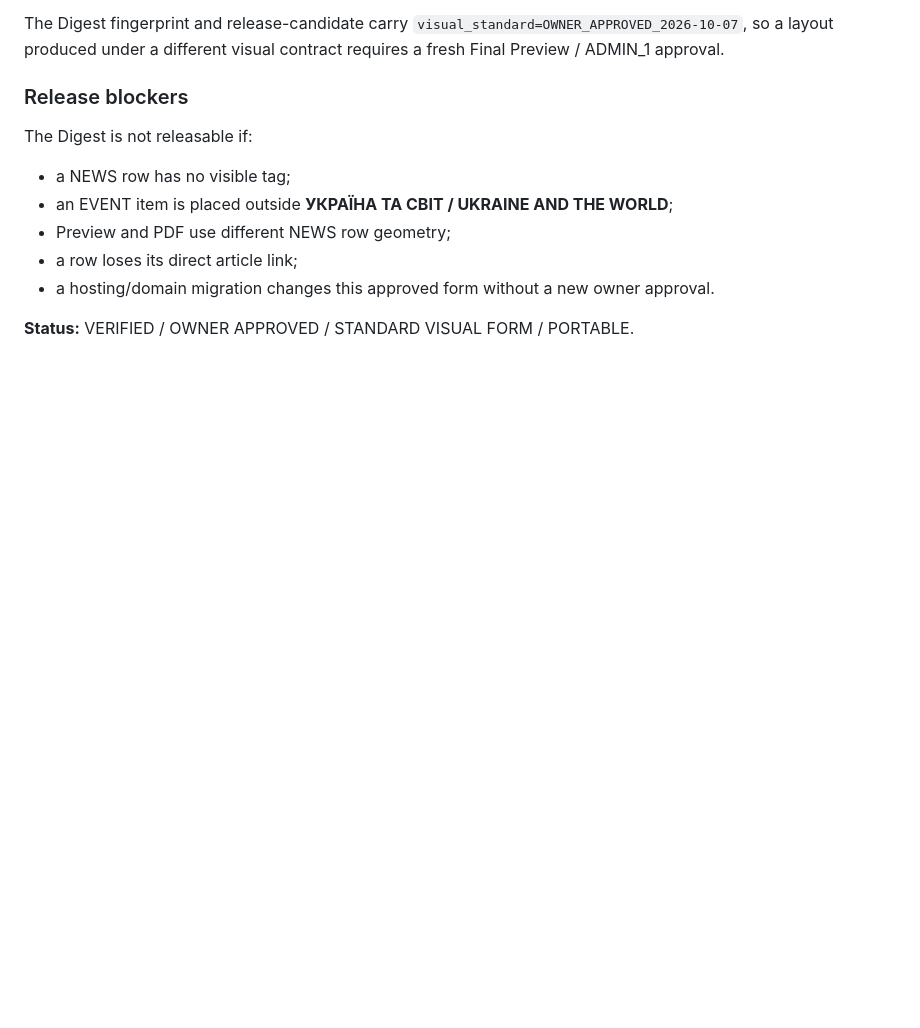
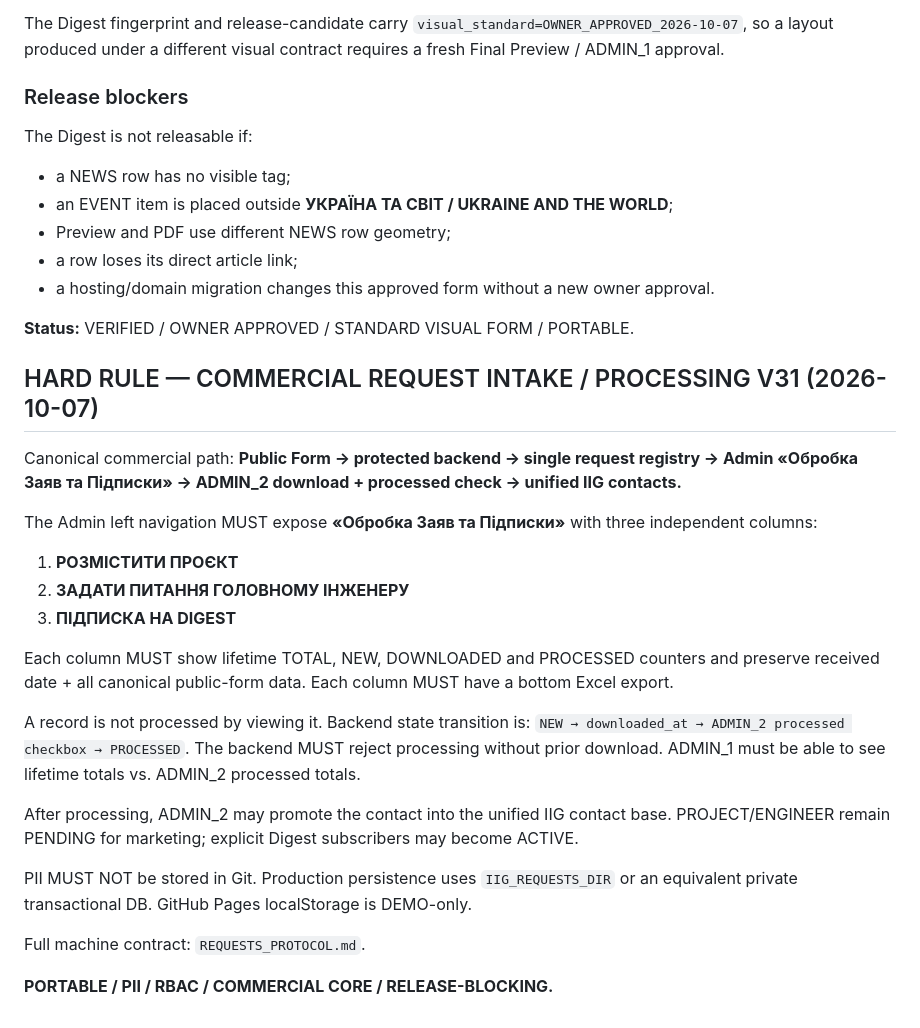
Before and after one commit to developiig-hue/IIG_PLATFORM_DEMO, a Markdown page: ADMIN_MASTER_SPEC.md, the part around the change. Drawn GitHub-style; blank space fills up the shorter version.

Commit message:
admin protocol: lock commercial request processing V31

```diff
--- a/ADMIN_MASTER_SPEC.md
+++ b/ADMIN_MASTER_SPEC.md
@@ -1459,3 +1459,28 @@ The Digest is not releasable if:
 - a hosting/domain migration changes this approved form without a new owner approval.
 
 **Status:** VERIFIED / OWNER APPROVED / STANDARD VISUAL FORM / PORTABLE.
+
+
+## HARD RULE — COMMERCIAL REQUEST INTAKE / PROCESSING V31 (2026-10-07)
+
+Canonical commercial path:
+**Public Form → protected backend → single request registry → Admin «Обробка Заяв та Підписки» → ADMIN_2 download + processed check → unified IIG contacts.**
+
+The Admin left navigation MUST expose **«Обробка Заяв та Підписки»** with three independent columns:
+1. **РОЗМІСТИТИ ПРОЄКТ**
+2. **ЗАДАТИ ПИТАННЯ ГОЛОВНОМУ ІНЖЕНЕРУ**
+3. **ПІДПИСКА НА DIGEST**
+
+Each column MUST show lifetime TOTAL, NEW, DOWNLOADED and PROCESSED counters and preserve received date + all canonical public-form data. Each column MUST have a bottom Excel export.
+
+A record is not processed by viewing it. Backend state transition is:
+`NEW → downloaded_at → ADMIN_2 processed checkbox → PROCESSED`.
+The backend MUST reject processing without prior download. ADMIN_1 must be able to see lifetime totals vs. ADMIN_2 processed totals.
+
+After processing, ADMIN_2 may promote the contact into the unified IIG contact base. PROJECT/ENGINEER remain PENDING for marketing; explicit Digest subscribers may become ACTIVE.
+
+PII MUST NOT be stored in Git. Production persistence uses `IIG_REQUESTS_DIR` or an equivalent private transactional DB. GitHub Pages localStorage is DEMO-only.
+
+Full machine contract: `REQUESTS_PROTOCOL.md`.
+
+**PORTABLE / PII / RBAC / COMMERCIAL CORE / RELEASE-BLOCKING.**
```
